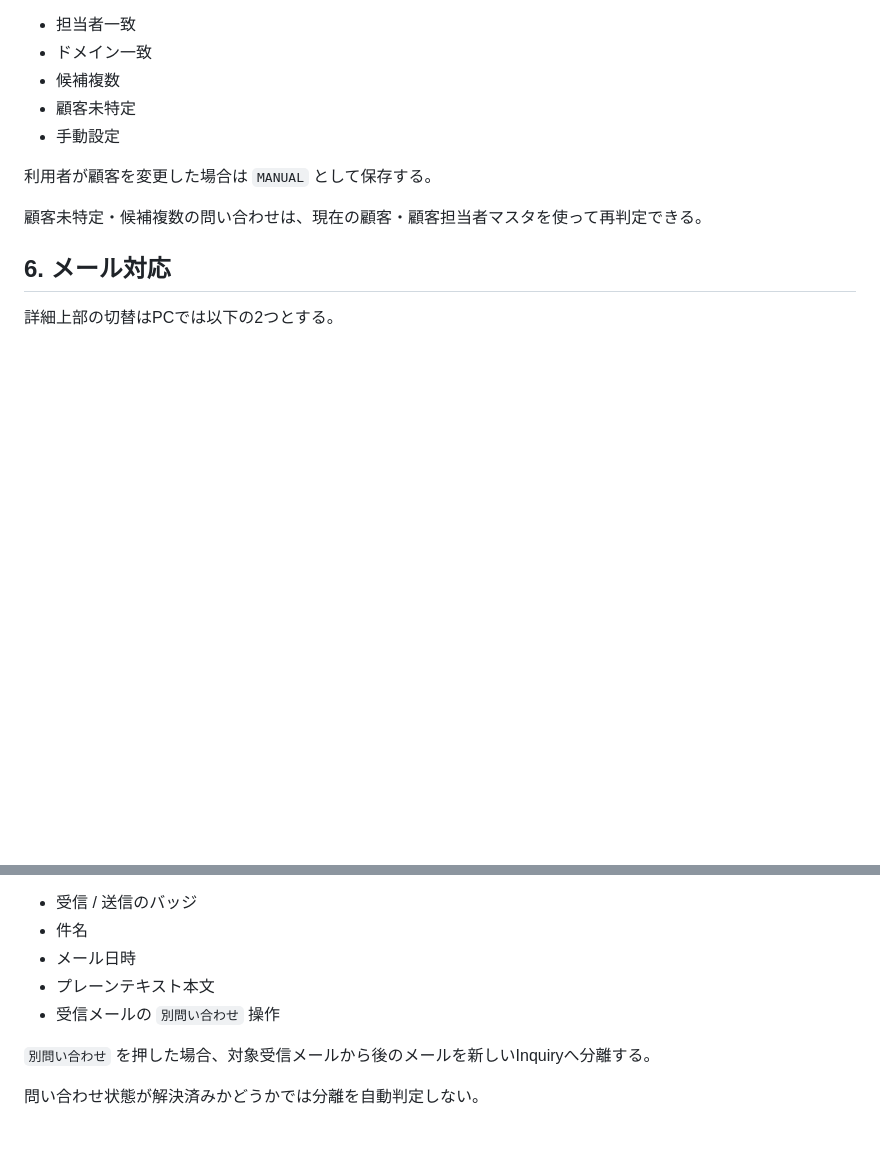
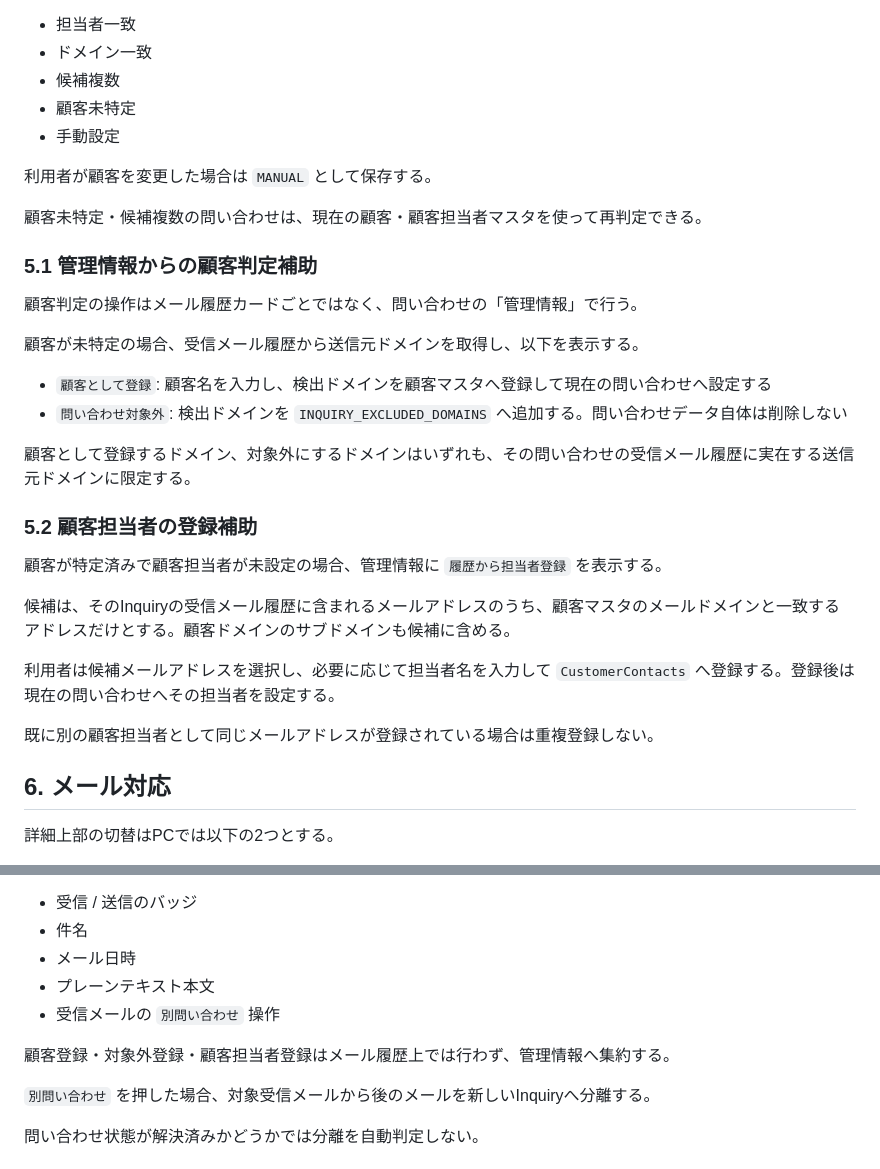
Before and after one commit to checktm/gas-project-control, a Markdown page: docs/ui/inquiry-management.md, 2 parts joined by grey strips. Drawn GitHub-style; blank space fills up the shorter version.

Commit message:
Document customer classification actions in inquiry management

```diff
--- a/docs/ui/inquiry-management.md
+++ b/docs/ui/inquiry-management.md
@@ -115,6 +115,27 @@ PCでは右側詳細を「管理情報」と「メール対応」に分ける。
 
 顧客未特定・候補複数の問い合わせは、現在の顧客・顧客担当者マスタを使って再判定できる。
 
+### 5.1 管理情報からの顧客判定補助
+
+顧客判定の操作はメール履歴カードごとではなく、問い合わせの「管理情報」で行う。
+
+顧客が未特定の場合、受信メール履歴から送信元ドメインを取得し、以下を表示する。
+
+- `顧客として登録`: 顧客名を入力し、検出ドメインを顧客マスタへ登録して現在の問い合わせへ設定する
+- `問い合わせ対象外`: 検出ドメインを `INQUIRY_EXCLUDED_DOMAINS` へ追加する。問い合わせデータ自体は削除しない
+
+顧客として登録するドメイン、対象外にするドメインはいずれも、その問い合わせの受信メール履歴に実在する送信元ドメインに限定する。
+
+### 5.2 顧客担当者の登録補助
+
+顧客が特定済みで顧客担当者が未設定の場合、管理情報に `履歴から担当者登録` を表示する。
+
+候補は、そのInquiryの受信メール履歴に含まれるメールアドレスのうち、顧客マスタのメールドメインと一致するアドレスだけとする。顧客ドメインのサブドメインも候補に含める。
+
+利用者は候補メールアドレスを選択し、必要に応じて担当者名を入力して `CustomerContacts` へ登録する。登録後は現在の問い合わせへその担当者を設定する。
+
+既に別の顧客担当者として同じメールアドレスが登録されている場合は重複登録しない。
+
 ## 6. メール対応
 
 詳細上部の切替はPCでは以下の2つとする。
@@ -163,6 +184,8 @@ CCは最新受信メールのCCを初期値とする。ただし主宛先との
 - メール日時
 - プレーンテキスト本文
 - 受信メールの `別問い合わせ` 操作
+
+顧客登録・対象外登録・顧客担当者登録はメール履歴上では行わず、管理情報へ集約する。
 
 `別問い合わせ` を押した場合、対象受信メールから後のメールを新しいInquiryへ分離する。
 
```
